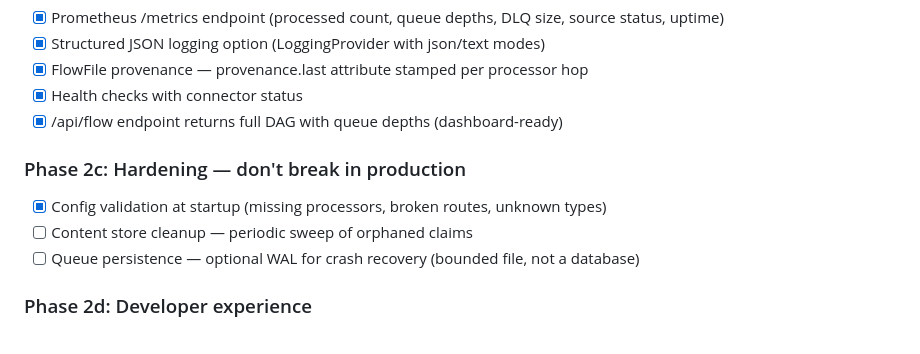
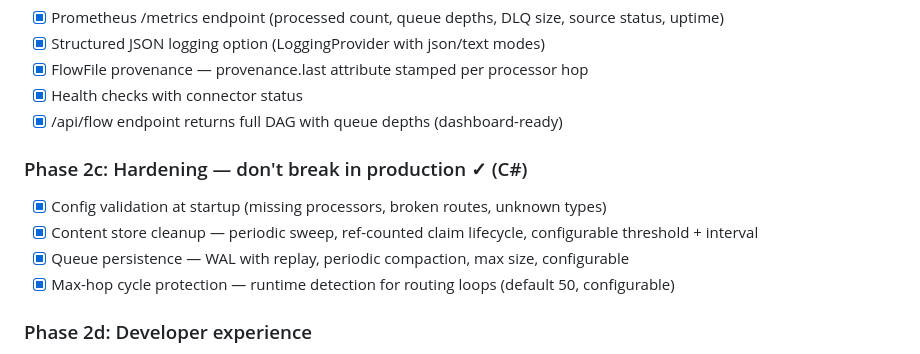
Before and after one commit to CaravanScale/caravan-flow, a Markdown page: TODO.md, the part around the change. GitHub-like rendering.

Commit message:
Update roadmap: Phase 2c hardening complete
Co-Authored-By: Claude Opus 4.6 (1M context) <noreply@anthropic.com>

```diff
--- a/TODO.md
+++ b/TODO.md
@@ -64,10 +64,11 @@ Make zinc-flow useful for real workloads without requiring NATS or K8s. A single
 - [x] Health checks with connector status
 - [x] /api/flow endpoint returns full DAG with queue depths (dashboard-ready)
 
-### Phase 2c: Hardening — don't break in production
+### Phase 2c: Hardening — don't break in production ✓ (C#)
 - [x] Config validation at startup (missing processors, broken routes, unknown types)
-- [ ] Content store cleanup — periodic sweep of orphaned claims
-- [ ] Queue persistence — optional WAL for crash recovery (bounded file, not a database)
+- [x] Content store cleanup — periodic sweep, ref-counted claim lifecycle, configurable threshold + interval
+- [x] Queue persistence — WAL with replay, periodic compaction, max size, configurable
+- [x] Max-hop cycle protection — runtime detection for routing loops (default 50, configurable)
 
 ### Phase 2d: Developer experience
 - [ ] `zinc-flow init` scaffolding — generate project with config, sample processors
```
